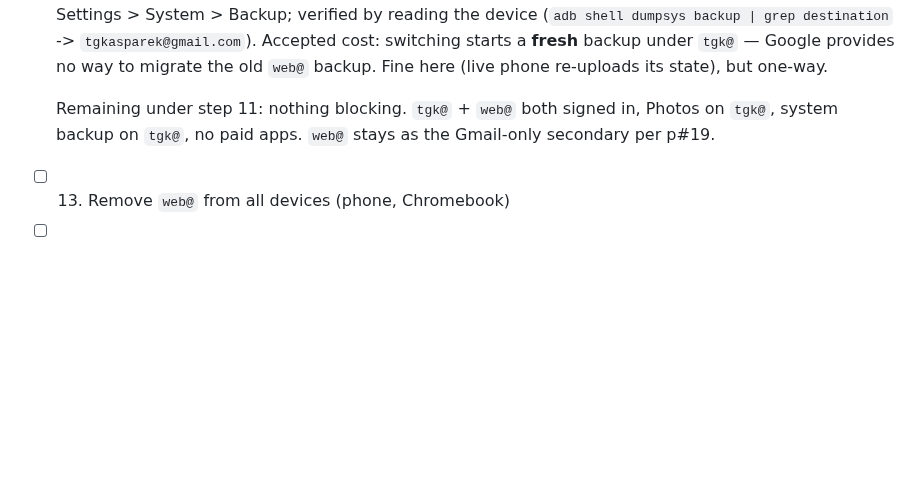
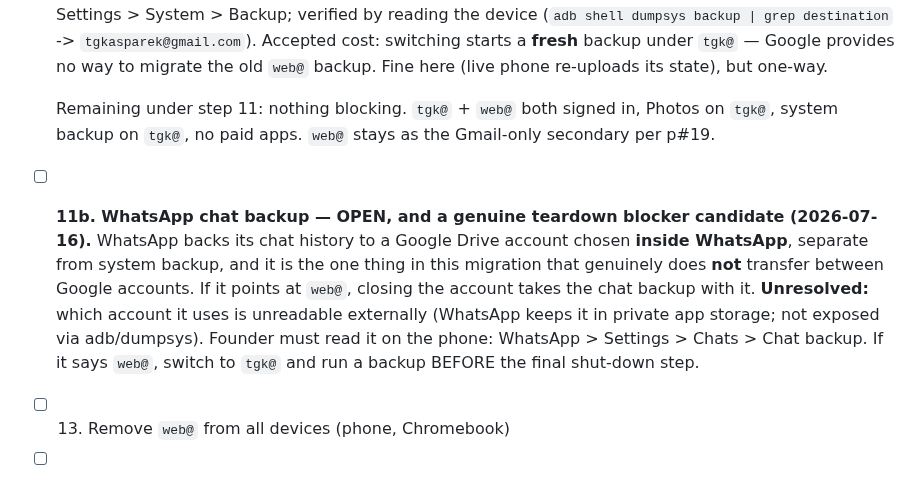
Before and after one commit to gil-buttonsimple/personal, a Markdown page: data-google-cleanup.md, the part around the change. Rendered like a GitHub page; blank space fills up the shorter version.

Commit message:
google cleanup: file WhatsApp chat backup as step 11b (open teardown blocker candidate)
WhatsApp's Drive chat backup is account-bound and does not transfer between
Google accounts; if pointed at web@ it dies at account close. Which account it
uses is unreadable externally -- founder must check on the phone.

Co-Authored-By: Claude Opus 4.8 (1M context) <noreply@anthropic.com>

```diff
--- a/data-google-cleanup.md
+++ b/data-google-cleanup.md
@@ -124,6 +124,14 @@ mailbox is preserved and shut down there is no send-from to maintain.
 
   Remaining under step 11: nothing blocking. `tgk@` + `web@` both signed in, Photos on `tgk@`,
   system backup on `tgk@`, no paid apps. `web@` stays as the Gmail-only secondary per p#19.
+- [ ] **11b. WhatsApp chat backup — OPEN, and a genuine teardown blocker candidate (2026-07-16).**
+  WhatsApp backs its chat history to a Google Drive account chosen **inside WhatsApp**, separate
+  from system backup, and it is the one thing in this migration that genuinely does **not**
+  transfer between Google accounts. If it points at `web@`, closing the account takes the chat
+  backup with it. **Unresolved:** which account it uses is unreadable externally (WhatsApp keeps
+  it in private app storage; not exposed via adb/dumpsys). Founder must read it on the phone:
+  WhatsApp > Settings > Chats > Chat backup. If it says `web@`, switch to `tgk@` and run a
+  backup BEFORE the final shut-down step.
 - [ ] 13. Remove `web@` from all devices (phone, Chromebook)
 - [ ] **Final: shut down the mailbox / cancel the `web@` Workspace seat.** Confirm
   forwarding still routes anything stray, then close it out and stop the billing.
```
